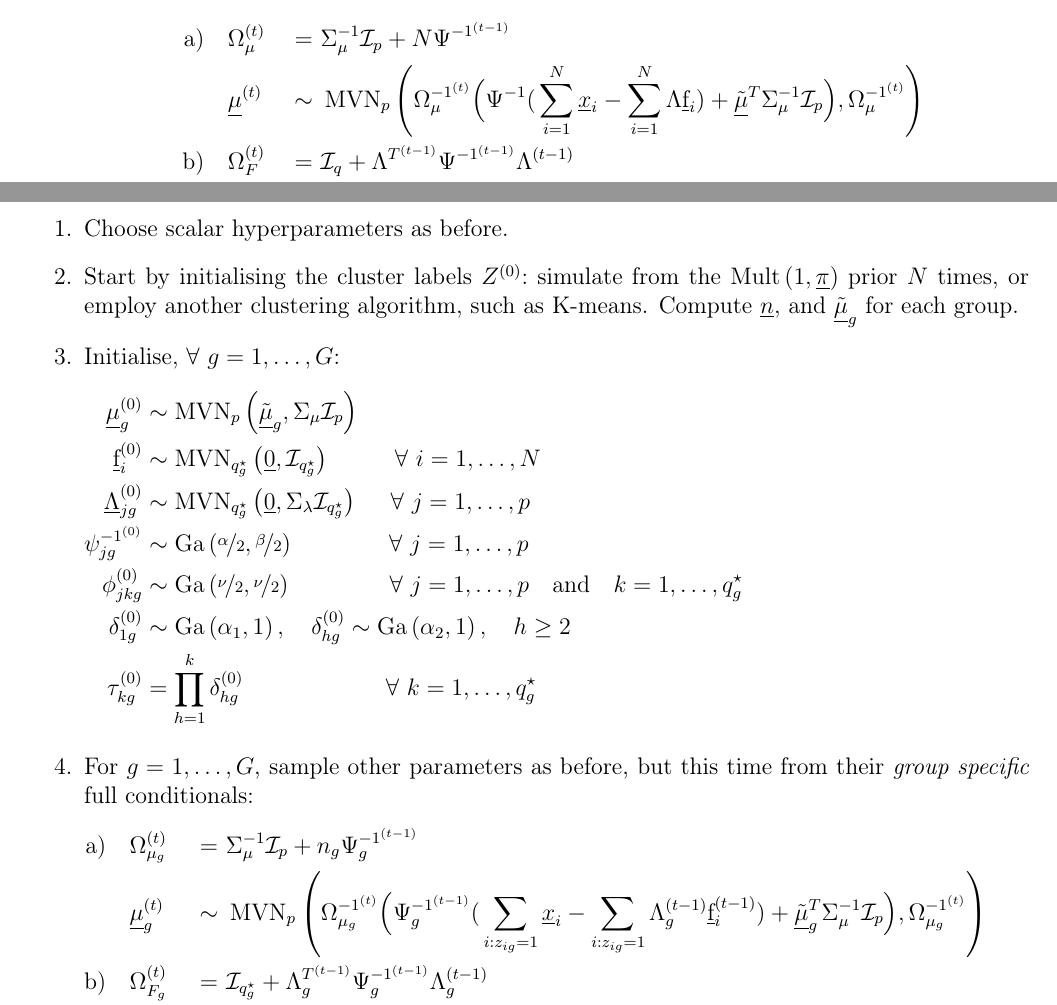
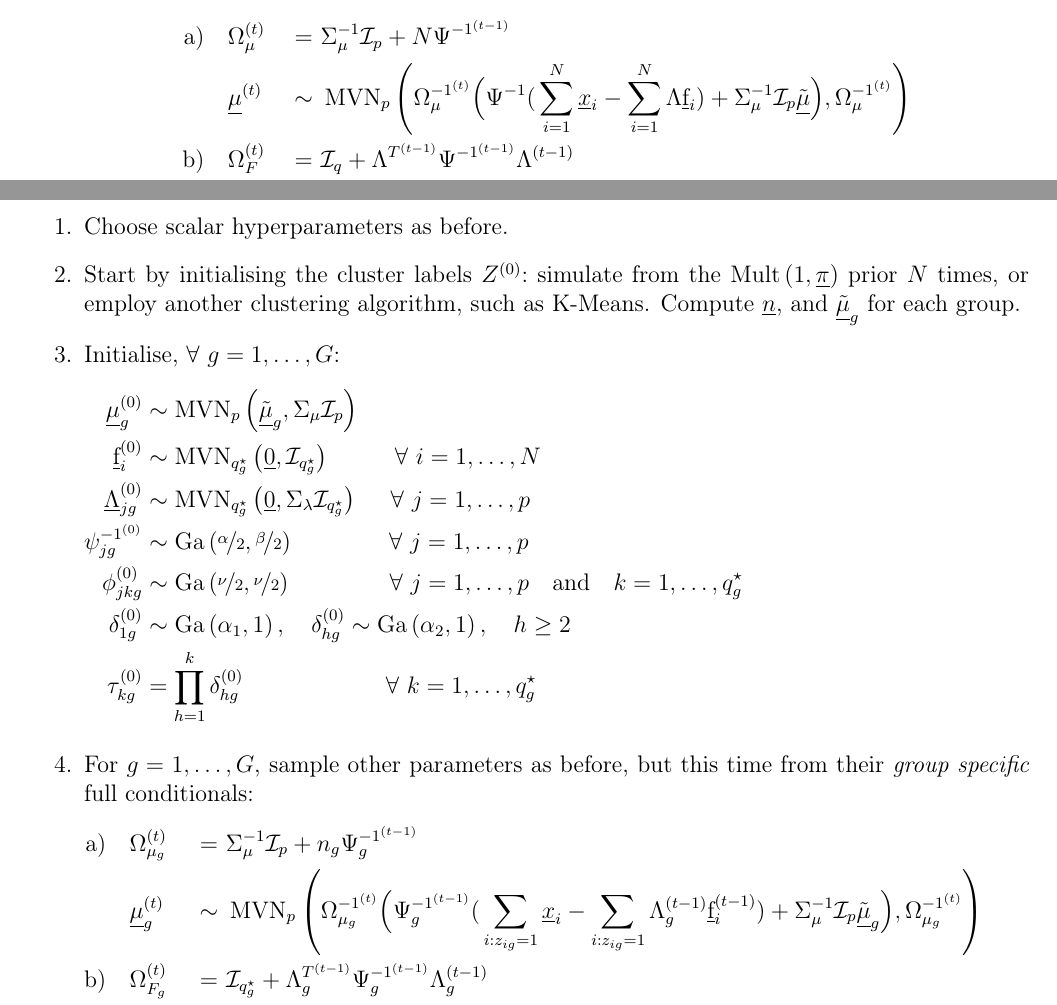
Before and after one commit to Keefe-Murphy/IMIFA, a LaTeX document (Notes.tex): two parts of pages 9 and 15 of 16, joined at a grey line, cut so that both start at the same text. Compiled offline with pdfLaTeX; a missing bibliography style is replaced by a similar one.

Commit message:
Minor fix of mu.zero stuff (transposing, etc.). Fixed psi.inv initialisation for Q=0. Set prior variance of means to be much higher if centering is not applied.

```diff
--- a/Notes.tex
+++ b/Notes.tex
@@ -307,7 +307,7 @@ We've already seen from \eqref{eq:13}, \eqref{eq:16} and \eqref{eq:18} that rein
 	&\quad& &\psi_j^{-1^{\left(0\right)}} &~\sim~& \operatorname{Ga}\left(\nicefrac{\alpha}{2},\nicefrac{\beta}{2}\right)~\quad\quad\hspace{3.5mm}\forall~j = 1,\ldots,p
 	\intertext{\num For $t = 1, \ldots, T$, using the routines specified in \eqref{eq:13}, \eqref{eq:16}, \eqref{eq:18} and \eqref{eq:20}$\colon$}
 	&\quad& \alphloop&\Omega_{\mu}^{\left(t\right)} &~=~& \Sigma_{\mu}^{-1}\mathcal{I}_p + N\Psi^{-1^{\left(t-1\right)}}&\\
-	&\quad& &\underline{\mu}^{\left(t\right)} &~\sim~& \operatorname{MVN}_p\left(\Omega_{\mu}^{-1^{\left(t\right)}}\Big(\Psi^{-1}\big(\sum_{i=1}^{N}\underline{x}_i - \sum_{i=1}^{N}\Lambda\underline{\text{f}}_i\big) + \underline{\tilde{\mu}}^T\Sigma_{\mu}^{-1}\mathcal{I}_p\Big),\Omega_{\mu}^{-1^{\left(t\right)}}\right)&\\
+	&\quad& &\underline{\mu}^{\left(t\right)} &~\sim~& \operatorname{MVN}_p\left(\Omega_{\mu}^{-1^{\left(t\right)}}\Big(\Psi^{-1}\big(\sum_{i=1}^{N}\underline{x}_i - \sum_{i=1}^{N}\Lambda\underline{\text{f}}_i\big) + \Sigma_{\mu}^{-1}\mathcal{I}_p\underline{\tilde{\mu}}\Big),\Omega_{\mu}^{-1^{\left(t\right)}}\right)&\\
 	&\quad& \alphloop&\Omega_F^{\left(t\right)} &~=~&\mathcal{I}_q + \Lambda^{T^{\left(t-1\right)}}\Psi^{-1^{\left(t-1\right)}}\Lambda^{\left(t-1\right)}&\\
 		&\quad & & \underline{\text{f}}_i^{\left(t\right)} &~\sim~& \operatorname{MVN}_q\left(\Omega_F^{-1^{\left(t\right)}}\Lambda^{T^{\left(t-1\right)}}\Psi^{-1^{\left(t-1\right)}}\left(\underline{x}_i -\underline{\mu}^{\left(t\right)}\right),\Omega_F^{-1^{\left(t\right)}}\right)&\\
 	&\quad &\alphloop &\mbox{For}~j &~=~& 1, \ldots, p&\\
@@ -460,7 +460,7 @@ p_g &=~\mathrm{P}\left(\underline{z}_{ig}=1\given\underline{x}_i,\gamma\right) =
 \subsubsection[Mixtures of Infinite Factor Analyzers Pseudo-Code]{Mixtures of Infinite Factor Analyzers Pseudo-Code}
 \begin{enumerate}[label*=\arabic*.]
 	\item Choose scalar hyperparameters as before.
-	\item Start by initialising the cluster labels $Z^{\left(0\right)}\colon$~simulate from the $\operatorname{Mult}\left(1, \underline{\pi}\right)$ prior $N$ times, or employ another clustering algorithm, such as K-means. Compute $\underline{n}$, and $\underline{\tilde{\mu}}_g$ for each group.
+	\item Start by initialising the cluster labels $Z^{\left(0\right)}\colon$~simulate from the $\operatorname{Mult}\left(1, \underline{\pi}\right)$ prior $N$ times, or employ another clustering algorithm, such as K-Means. Compute $\underline{n}$, and $\underline{\tilde{\mu}}_g$ for each group.
 	\item Initialise, $\forall~g=1,\ldots,G\colon$
 		\begin{flalign}
 	\underline{\mu}_g^{\left(0\right)} &\sim \operatorname{MVN}_p\left(\underline{\tilde{\mu}}_g, \Sigma_{\mu}\mathcal{I}_p\right) &\nonumber\\
@@ -474,7 +474,7 @@ p_g &=~\mathrm{P}\left(\underline{z}_{ig}=1\given\underline{x}_i,\gamma\right) =
 	\item For $g = 1,\ldots,G$, sample other parameters as before, but this time from their \textit{group specific} full conditionals$\colon$
 	\begin{alignat*}{4}
 		\alphloop&\Omega_{\mu_g}^{\left(t\right)} &=&~\Sigma_{\mu}^{-1}\mathcal{I}_p + n_g\Psi_g^{-1^{\left(t-1\right)}}\\
-		&\underline{\mu}_g^{\left(t\right)} &\sim&~\operatorname{MVN}_p\left(\Omega_{\mu_g}^{-1^{\left(t\right)}}\Big(\Psi_g^{-1^{\left(t-1\right)}}\big(\sum_{i\colon z_{ig} = 1}\underline{x}_i - \sum_{i\colon z_{ig} = 1}\Lambda_g^{\left(t-1\right)}\underline{\text{f}}_i^{\left(t-1\right)}\big) + \underline{\tilde{\mu}}_g^T\Sigma_{\mu}^{-1}\mathcal{I}_p\Big),\Omega_{\mu_g}^{-1^{\left(t\right)}}\right)\\
+		&\underline{\mu}_g^{\left(t\right)} &\sim&~\operatorname{MVN}_p\left(\Omega_{\mu_g}^{-1^{\left(t\right)}}\Big(\Psi_g^{-1^{\left(t-1\right)}}\big(\sum_{i\colon z_{ig} = 1}\underline{x}_i - \sum_{i\colon z_{ig} = 1}\Lambda_g^{\left(t-1\right)}\underline{\text{f}}_i^{\left(t-1\right)}\big) + \Sigma_{\mu}^{-1}\mathcal{I}_p\underline{\tilde{\mu}}_g\Big),\Omega_{\mu_g}^{-1^{\left(t\right)}}\right)\\
 		\alphloop&\Omega_{F_g}^{\left(t\right)} &=&~\mathcal{I}_{q_g^\star} + \Lambda_g^{T^{\left(t-1\right)}}\Psi_g^{-1^{\left(t-1\right)}}\Lambda_g^{\left(t-1\right)}\\
 		&\underline{\text{f}}_{i\colon z_{ig} = 1}^{\left(t\right)}~&\sim&~\operatorname{MVN}_q\left(\Omega_{F_g}^{-1^{\left(t\right)}}\Lambda_g^{T^{\left(t-1\right)}}\Psi_g^{-1^{\left(t-1\right)}}\left(\underline{x}_{i\colon z_{ig} = 1} -\underline{\mu}_g^{\left(t\right)}\right),\Omega_{F_g}^{-1^{\left(t\right)}}\right)\\
 		\alphloop &\mbox{For}~j &=& 1, \ldots, p\\
```
Also changed, not shown: Notes.pdf, Notes.tex (6 more changed lines), 3 other files.
